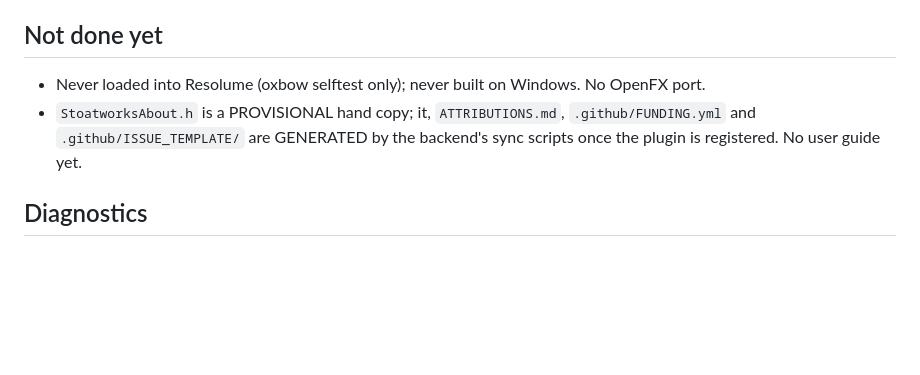
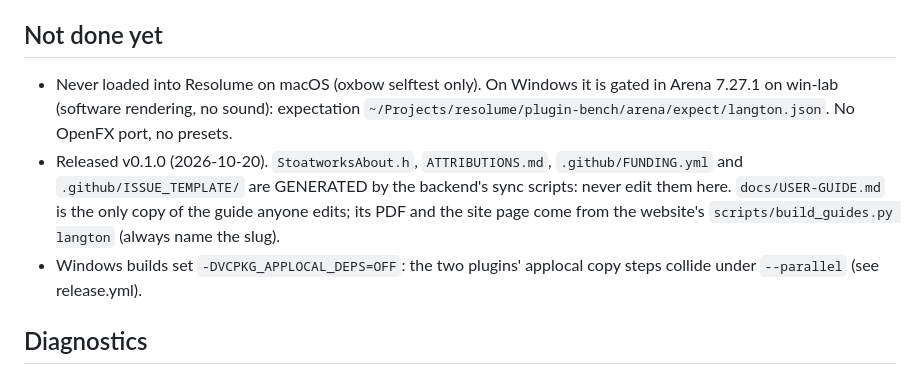
Before and after one commit to stoatworks-labs/langton, a Markdown page: CLAUDE.md, the part around the change. Rendered like a GitHub page; blank space fills up the shorter version.

```diff
--- a/CLAUDE.md
+++ b/CLAUDE.md
@@ -109,11 +109,17 @@ layout, the upload, the composite or the parameter tables.
   `stoatworks-backend/resolume-demo/sync.sh`.
 
 ## Not done yet
-- Never loaded into Resolume (oxbow selftest only); never built on Windows. No
-  OpenFX port.
-- `StoatworksAbout.h` is a PROVISIONAL hand copy; it, `ATTRIBUTIONS.md`,
+- Never loaded into Resolume on macOS (oxbow selftest only). On Windows it is gated
+  in Arena 7.27.1 on win-lab (software rendering, no sound): expectation
+  `~/Projects/resolume/plugin-bench/arena/expect/langton.json`. No OpenFX port, no
+  presets.
+- Released v0.1.0 (2026-10-20). `StoatworksAbout.h`, `ATTRIBUTIONS.md`,
   `.github/FUNDING.yml` and `.github/ISSUE_TEMPLATE/` are GENERATED by the
-  backend's sync scripts once the plugin is registered. No user guide yet.
+  backend's sync scripts: never edit them here. `docs/USER-GUIDE.md` is the only
+  copy of the guide anyone edits; its PDF and the site page come from the
+  website's `scripts/build_guides.py langton` (always name the slug).
+- Windows builds set `-DVCPKG_APPLOCAL_DEPS=OFF`: the two plugins' applocal copy
+  steps collide under `--parallel` (see release.yml).
 
 ## Diagnostics
 
```
Also changed, not shown: README.md (+35 -12 lines).
